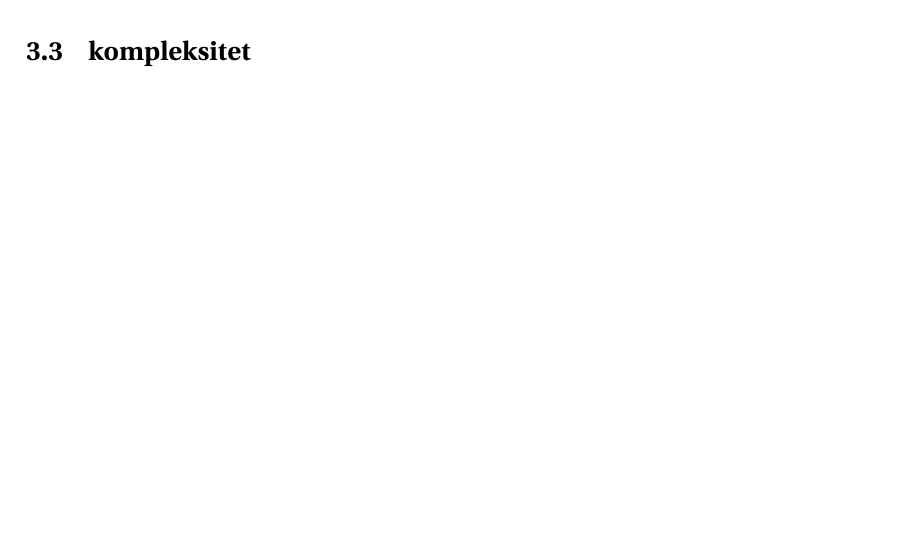
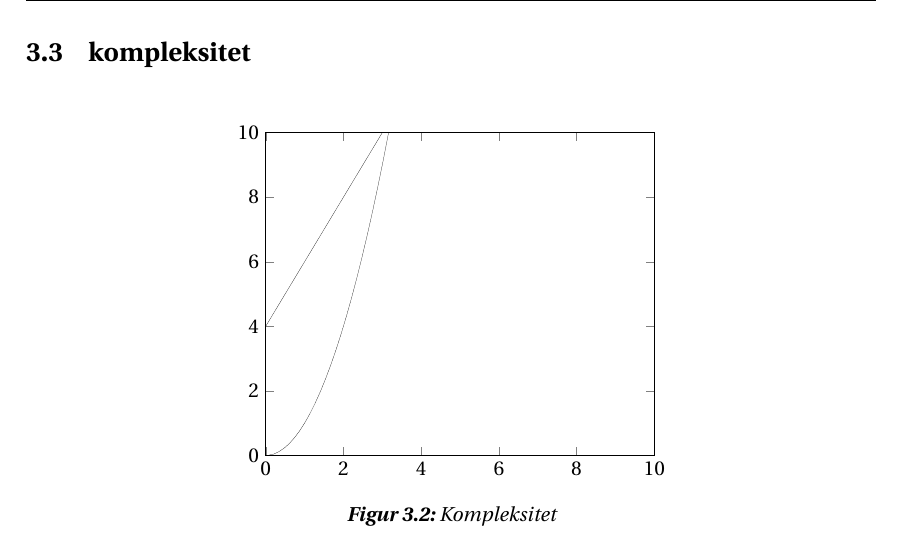
Before and after one commit to Mattiasaa/P1-projekt, a LaTeX thesis (master.tex, which reads fig/tikz/algoritmer/kompleksitet.tex): part of page 22 of 30 before the commit and part of page 23 of 31 after it, cut so that both start at the same text, the shorter picture padded with empty space. Compiled offline with pdfLaTeX.

Commit message:
leger rundt med en graf-ting-ting.

```diff
--- /dev/null
+++ b/fig/tikz/algoritmer/kompleksitet.tex
@@ -0,0 +1,20 @@
+\pgfplotsset{compat=1.10}
+\usepgfplotslibrary{fillbetween}
+
+\begin{figure}[H]
+\centering
+	\begin{tikzpicture}
+\begin{axis}[
+    xmin=0, xmax=10,
+    ymin=0, ymax=10
+    ]
+
+    \addplot [name path=plot1, ultra thin, domain=-10:10, samples=150]{x^2};
+    \addplot [name path=plot2, ultra thin, domain=-10:10, samples=150]{2*x+4};
+
+
+\end{axis}
+	\end{tikzpicture}
+	\caption{Kompleksitet}
+	\label{fig.kompleksitet}
+\end{figure}
```
Also changed, not shown: incl/main/algoritmer/algoritmer.tex (+1 -0 lines).
